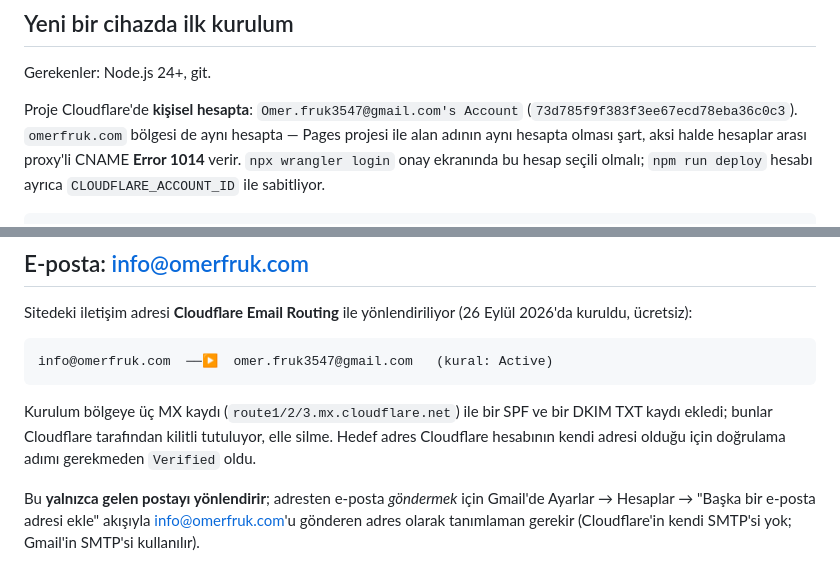
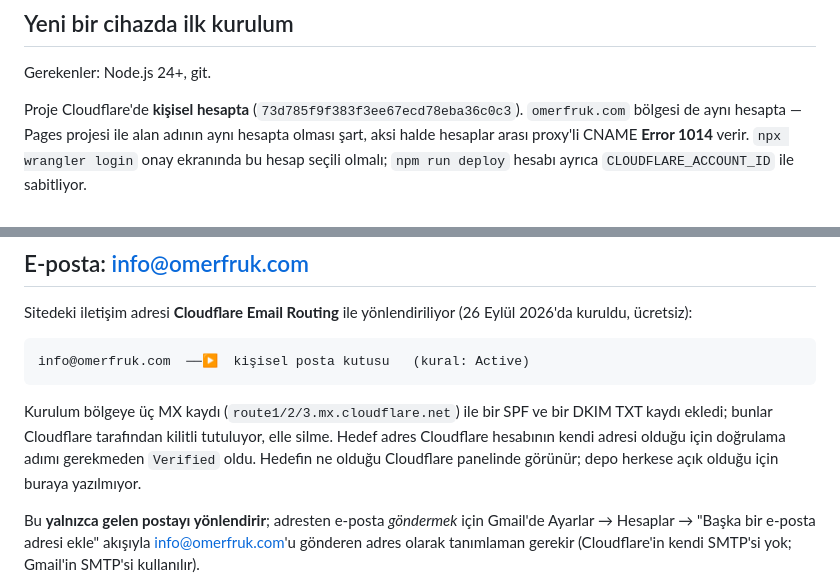
Before and after one commit to omerfruk/omerfruk.com, a Markdown page: DEPLOY.md, 2 parts joined by grey strips. Drawn GitHub-style.

Commit message:
Herkese açık dokümandan kişisel e-posta adresini çıkar
Depo public; Cloudflare hesabının adı ve Email Routing hedefi gmail adresini
açığa çıkarıyordu. Hedef adres zaten Cloudflare panelinde görünüyor, dokümanda
yazması gerekmiyor.

````diff
--- a/DEPLOY.md
+++ b/DEPLOY.md
@@ -29,8 +29,7 @@ src/ (React + TypeScript)  ──npm run build──▶  dist/  ──npm run de
 
 Gerekenler: Node.js 24+, git.
 
-Proje Cloudflare'de **kişisel hesapta**: `Omer.fruk3547@gmail.com's Account`
-(`73d785f9f383f3ee67ecd78eba36c0c3`). `omerfruk.com` bölgesi de aynı hesapta —
+Proje Cloudflare'de **kişisel hesapta** (`73d785f9f383f3ee67ecd78eba36c0c3`). `omerfruk.com` bölgesi de aynı hesapta —
 Pages projesi ile alan adının aynı hesapta olması şart, aksi halde hesaplar arası
 proxy'li CNAME **Error 1014** verir. `npx wrangler login` onay ekranında bu hesap
 seçili olmalı; `npm run deploy` hesabı ayrıca `CLOUDFLARE_ACCOUNT_ID` ile sabitliyor.
@@ -73,13 +72,14 @@ Sitedeki iletişim adresi **Cloudflare Email Routing** ile yönlendiriliyor
 (26 Eylül 2026'da kuruldu, ücretsiz):
 
 ```
-info@omerfruk.com  ──▶  omer.fruk3547@gmail.com   (kural: Active)
+info@omerfruk.com  ──▶  kişisel posta kutusu   (kural: Active)
 ```
 
 Kurulum bölgeye üç MX kaydı (`route1/2/3.mx.cloudflare.net`) ile bir SPF ve bir
 DKIM TXT kaydı ekledi; bunlar Cloudflare tarafından kilitli tutuluyor, elle
 silme. Hedef adres Cloudflare hesabının kendi adresi olduğu için doğrulama
-adımı gerekmeden `Verified` oldu.
+adımı gerekmeden `Verified` oldu. Hedefin ne olduğu Cloudflare panelinde görünür;
+depo herkese açık olduğu için buraya yazılmıyor.
 
 Bu **yalnızca gelen postayı yönlendirir**; adresten e-posta *göndermek* için
 Gmail'de Ayarlar → Hesaplar → "Başka bir e-posta adresi ekle" akışıyla
````
